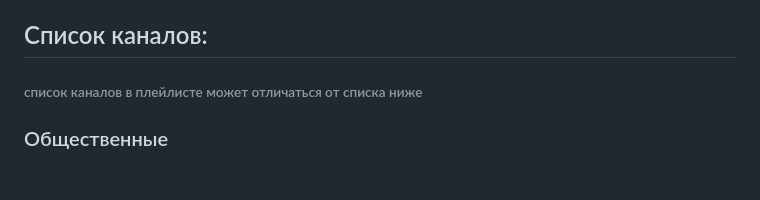
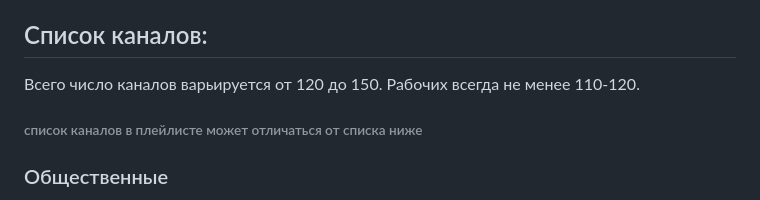
Before and after one commit to smolnp/IPTVru, a Markdown page: README.md, the part around the change. GitHub-like rendering; blank space fills up the shorter version.

```diff
--- a/README.md
+++ b/README.md
@@ -13,6 +13,7 @@ IPTVru собран из открытых источников. Проект, с
 * http://epg.it999.ru/epg2.xml
 * http://www.teleguide.info/download/new3/jtv.zip
 ## Список каналов:
+Всего число каналов варьируется от 120 до 150. Рабочих всегда не менее 110-120.
 ###### список каналов в плейлисте может отличаться от списка ниже
 ### Общественные
 Первый канал HD, Россия HD, НТВ, Пятый канал, Россия Культура, RTД, ОТР, БелРос, Время, Домашний HD, Звезда, Красная линия, Ностальгия, Крик ТВ, Липецкое время, Новый Век (Тамбов), Ратник, РЕН ТВ HD, ТВ3, Совершенно Секретно.
```
